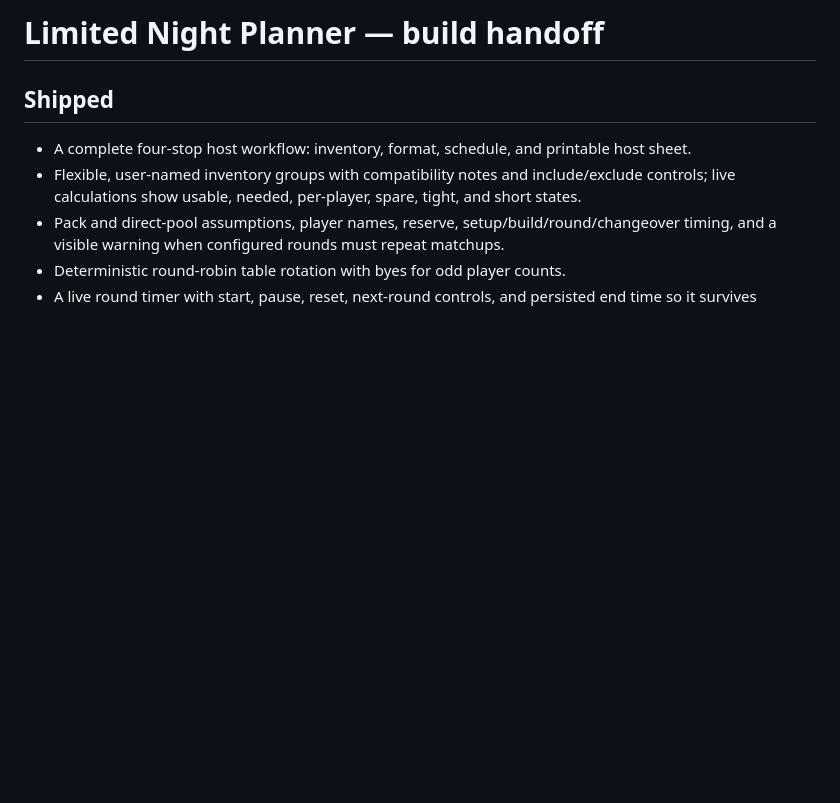
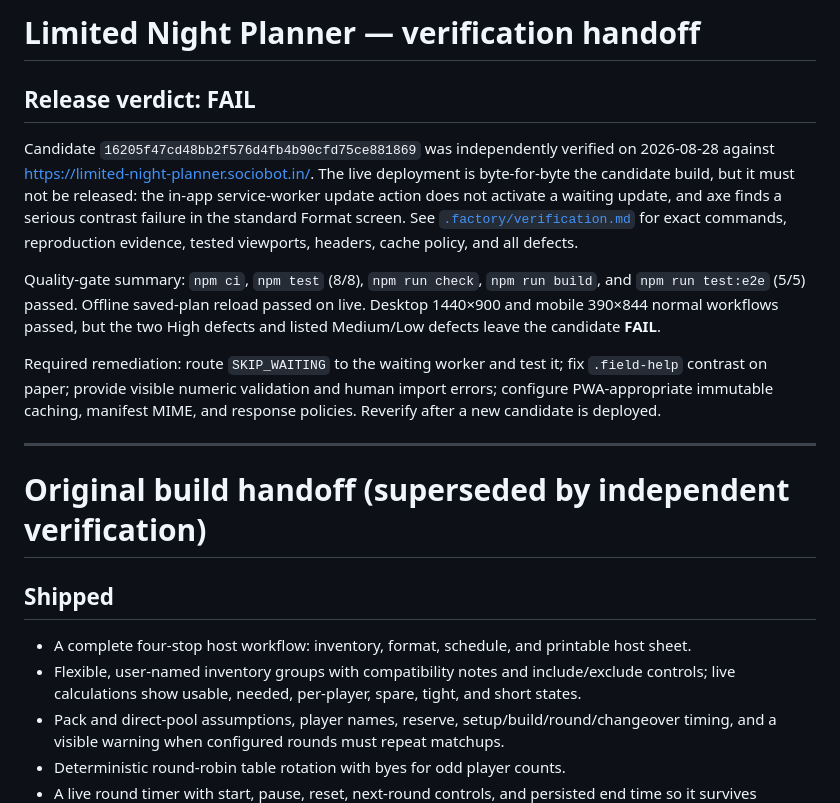
Before and after one commit to B-Divyesh/sf-limited-night-planner, a Markdown page: .factory/handoff.md, the part around the change. GitHub-like rendering; blank space fills up the shorter version.

Commit message:
docs: record independent verification failure

```diff
--- a/.factory/handoff.md
+++ b/.factory/handoff.md
@@ -1,4 +1,16 @@
-# Limited Night Planner — build handoff
+# Limited Night Planner — verification handoff
+
+## Release verdict: **FAIL**
+
+Candidate `16205f47cd48bb2f576d4fb4b90cfd75ce881869` was independently verified on 2026-08-28 against <https://limited-night-planner.sociobot.in/>. The live deployment is byte-for-byte the candidate build, but it must not be released: the in-app service-worker update action does not activate a waiting update, and axe finds a serious contrast failure in the standard Format screen. See [`.factory/verification.md`](./verification.md) for exact commands, reproduction evidence, tested viewports, headers, cache policy, and all defects.
+
+Quality-gate summary: `npm ci`, `npm test` (8/8), `npm run check`, `npm run build`, and `npm run test:e2e` (5/5) passed. Offline saved-plan reload passed on live. Desktop 1440×900 and mobile 390×844 normal workflows passed, but the two High defects and listed Medium/Low defects leave the candidate **FAIL**.
+
+Required remediation: route `SKIP_WAITING` to the waiting worker and test it; fix `.field-help` contrast on paper; provide visible numeric validation and human import errors; configure PWA-appropriate immutable caching, manifest MIME, and response policies. Reverify after a new candidate is deployed.
+
+---
+
+# Original build handoff (superseded by independent verification)
 
 ## Shipped
 
```
Also changed, not shown: .factory/verification.md (added, +85 -0 lines).
